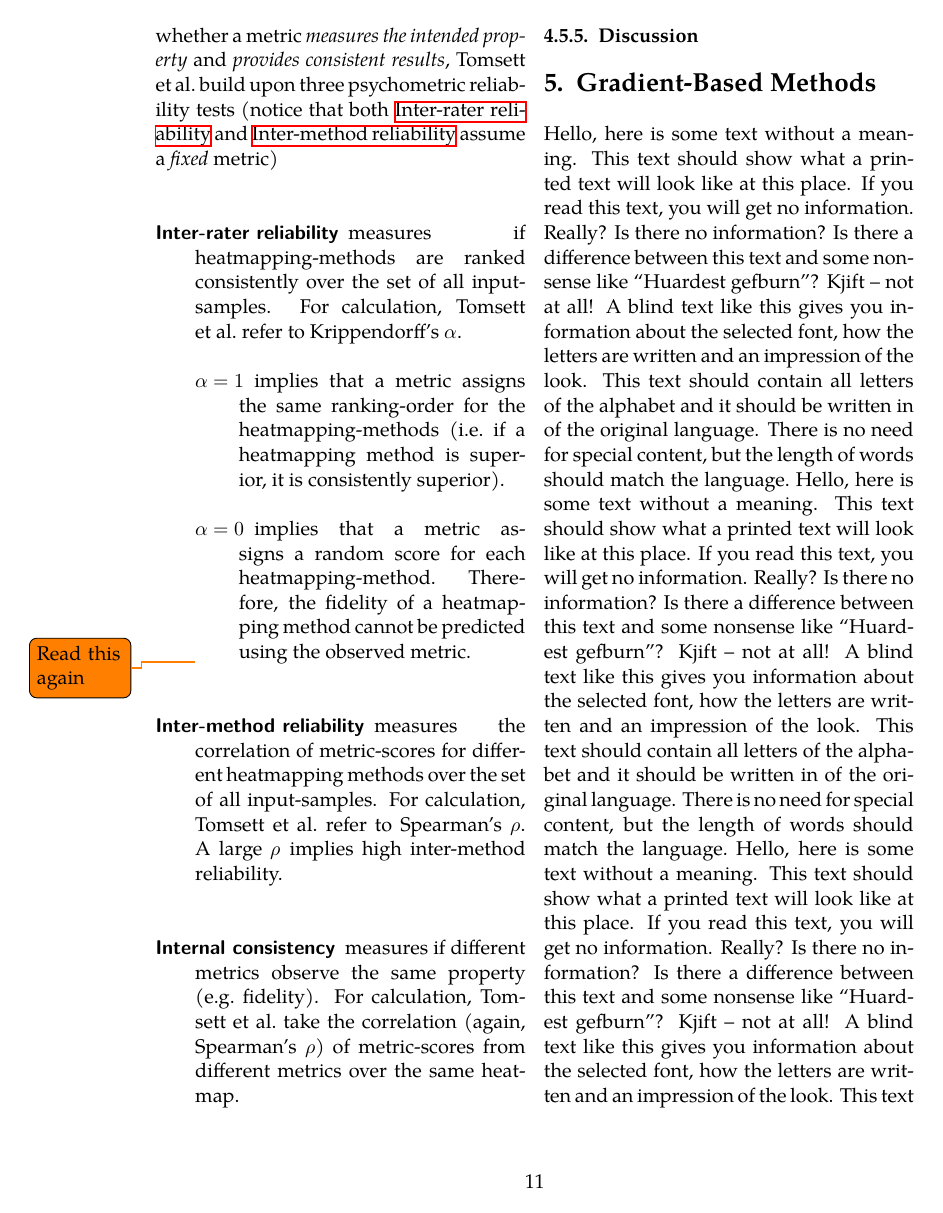
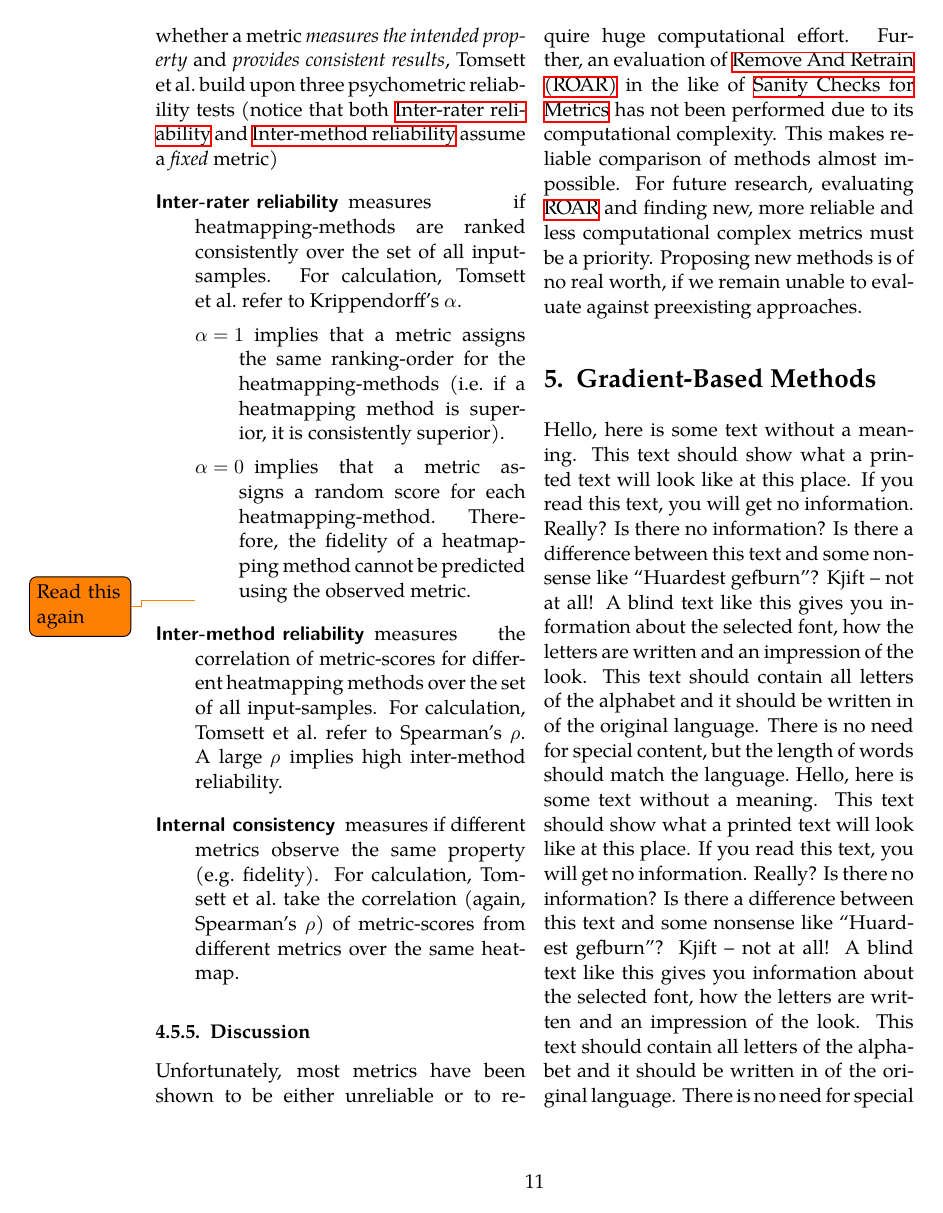
Before and after one commit to mzietlow/survey-on-visual-interpretability-of-neural-networks, a LaTeX paper (main.tex, which reads Document-Structure/02_Mainmatter/General-Concepts.tex): page 11 of 25. Compiled offline with XeLaTeX; a missing font is replaced by an installed copy or a similar font.

Commit message:
Add informal notes to metrics:discussion

```diff
--- a/Document-Structure/02_Mainmatter/General-Concepts.tex
+++ b/Document-Structure/02_Mainmatter/General-Concepts.tex
@@ -105,3 +105,4 @@ Just as for heatmaps, sanity checks were proposed for metrics~.\cite{Tomsett.201
 \end{description}
 
 \subsubsection{Discussion}\label{metrics:discussion}
+Unfortunately, most metrics have been shown to be either unreliable or to require huge computational effort. Further, an evaluation of \gls{roar} in the like of \nameref{metrics:sanity-checks} has not been performed due to its computational complexity. This makes reliable comparison of methods almost impossible. For future research, evaluating \gls{roar} and finding new, more reliable and less computational complex metrics must be a priority. Proposing new methods is of no real worth, if we remain unable to evaluate against preexisting approaches.
```
